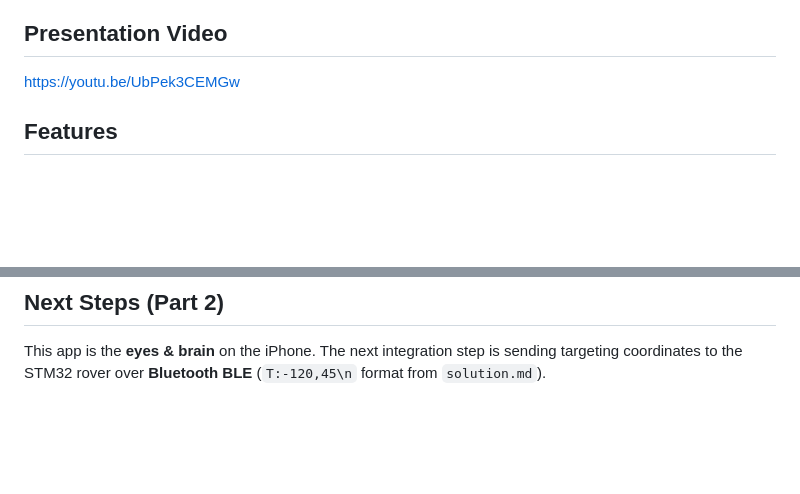
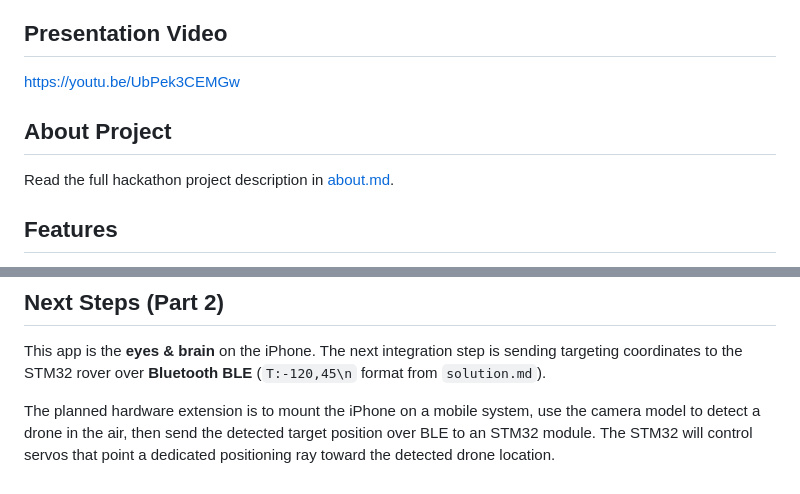
Before and after one commit to comsompom/vozhyk, a Markdown page: iphone_detector/README.md, 2 parts joined by grey strips. Rendered like a GitHub page; blank space fills up the shorter version.

```diff
--- a/iphone_detector/README.md
+++ b/iphone_detector/README.md
@@ -30,6 +30,10 @@ The app also performs radio-side checks that are available on iPhone. It scans B
 ## Presentation Video
 
 https://youtu.be/UbPek3CEMGw
+
+## About Project
+
+Read the full hackathon project description in [about.md](about.md).
 
 ## Features
 
@@ -125,3 +129,5 @@ iphone_detector/
 ## Next Steps (Part 2)
 
 This app is the **eyes & brain** on the iPhone. The next integration step is sending targeting coordinates to the STM32 rover over **Bluetooth BLE** (`T:-120,45\n` format from `solution.md`).
+
+The planned hardware extension is to mount the iPhone on a mobile system, use the camera model to detect a drone in the air, then send the detected target position over BLE to an STM32 module. The STM32 will control servos that point a dedicated positioning ray toward the detected drone location.
```
Also changed, not shown: iphone_detector/about.md (added, +111 -0 lines).
